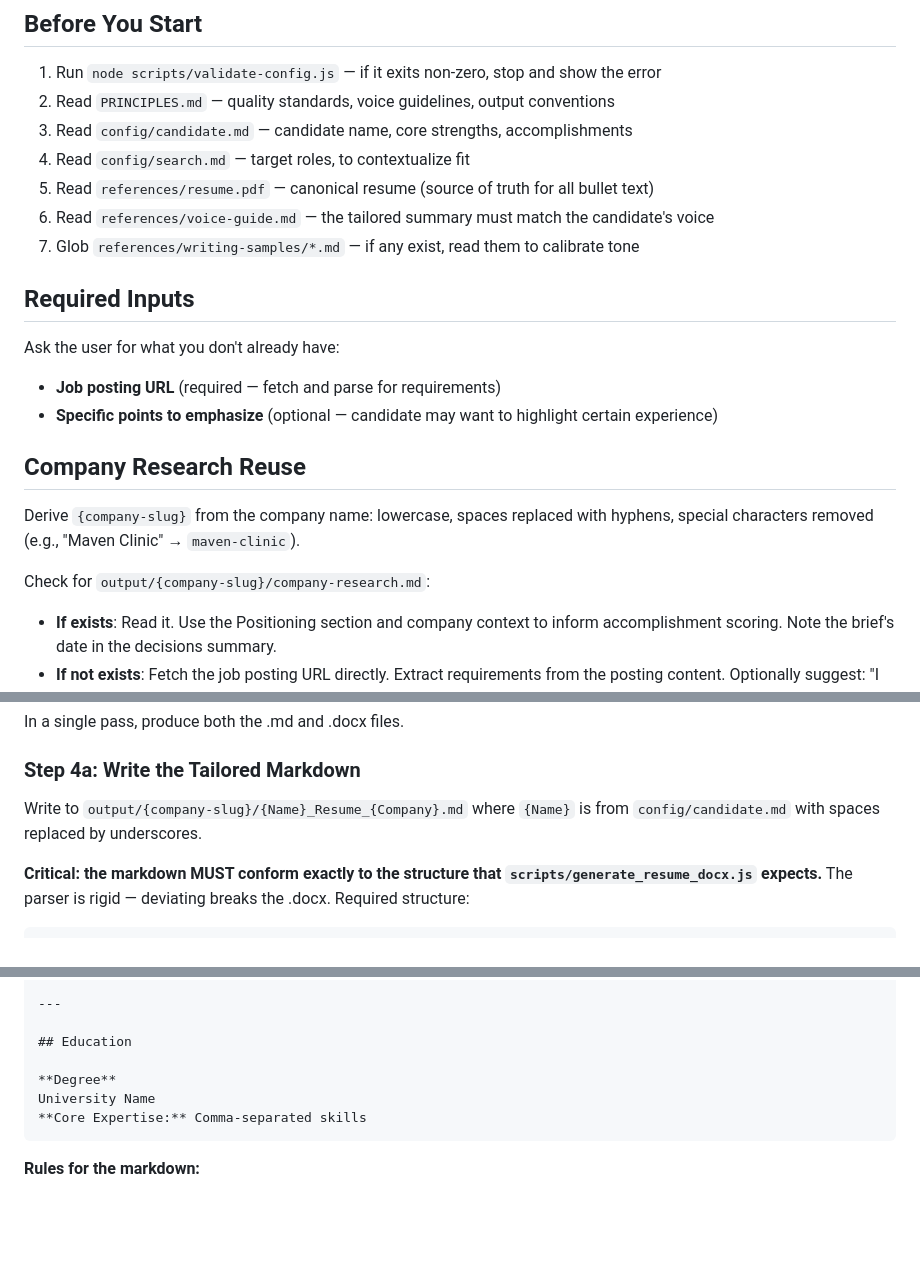
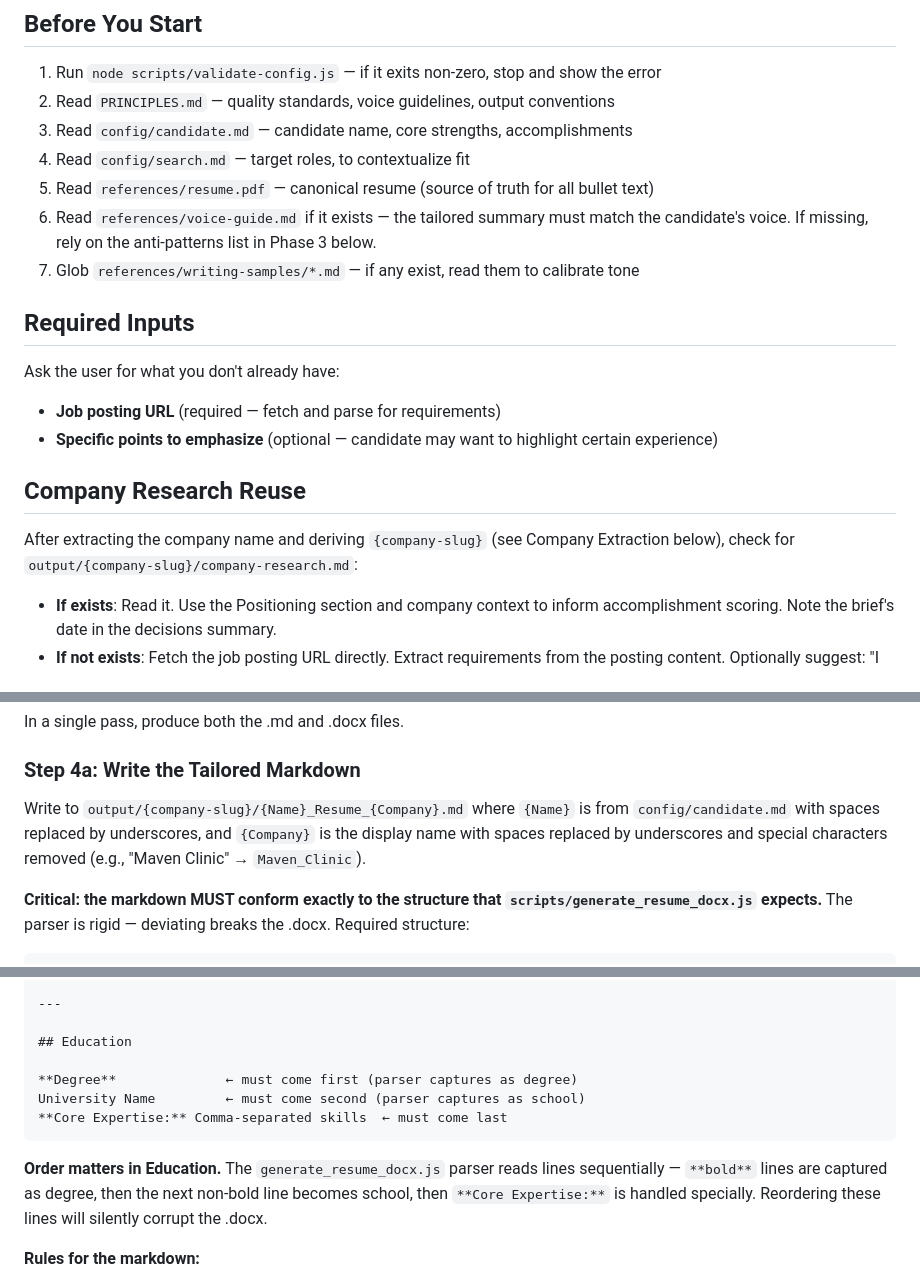
Before and after one commit to chriscantu/job-seeker, a Markdown page: skills/resume-tailor/SKILL.md, 3 parts joined by grey strips. GitHub-like rendering; blank space fills up the shorter version.

Commit message:
fix(resume-tailor): address code review findings
- Add explicit Education section ordering warning (parser is order-dependent)
- Clarify Company Research Reuse happens after Company Extraction
- Add voice-guide.md fallback when file is missing
- Define {Company} filename sanitization rule
- Add 'never remove bullets' to Key Constraints

Co-Authored-By: Claude Opus 4.6 (1M context) <noreply@anthropic.com>

````diff
--- a/skills/resume-tailor/SKILL.md
+++ b/skills/resume-tailor/SKILL.md
@@ -22,7 +22,8 @@ both .md and .docx in one shot.
 3. Read `config/candidate.md` — candidate name, core strengths, accomplishments
 4. Read `config/search.md` — target roles, to contextualize fit
 5. Read `references/resume.pdf` — canonical resume (source of truth for all bullet text)
-6. Read `references/voice-guide.md` — the tailored summary must match the candidate's voice
+6. Read `references/voice-guide.md` if it exists — the tailored summary must match
+   the candidate's voice. If missing, rely on the anti-patterns list in Phase 3 below.
 7. Glob `references/writing-samples/*.md` — if any exist, read them to calibrate tone
 
 ## Required Inputs
@@ -35,10 +36,8 @@ Ask the user for what you don't already have:
 
 ## Company Research Reuse
 
-Derive `{company-slug}` from the company name: lowercase, spaces replaced with
-hyphens, special characters removed (e.g., "Maven Clinic" → `maven-clinic`).
-
-Check for `output/{company-slug}/company-research.md`:
+After extracting the company name and deriving `{company-slug}` (see Company
+Extraction below), check for `output/{company-slug}/company-research.md`:
 
 - **If exists**: Read it. Use the Positioning section and company context to
   inform accomplishment scoring. Note the brief's date in the decisions summary.
@@ -124,7 +123,9 @@ In a single pass, produce both the .md and .docx files.
 ### Step 4a: Write the Tailored Markdown
 
 Write to `output/{company-slug}/{Name}_Resume_{Company}.md` where `{Name}`
-is from `config/candidate.md` with spaces replaced by underscores.
+is from `config/candidate.md` with spaces replaced by underscores, and
+`{Company}` is the display name with spaces replaced by underscores and
+special characters removed (e.g., "Maven Clinic" → `Maven_Clinic`).
 
 **Critical: the markdown MUST conform exactly to the structure that
 `scripts/generate_resume_docx.js` expects.** The parser is rigid — deviating
@@ -169,10 +170,15 @@ Summary paragraph — 2-3 sentences, rewritten for this role per Phase 3.
 
 ## Education
 
-**Degree**
-University Name
-**Core Expertise:** Comma-separated skills
+**Degree**              ← must come first (parser captures as degree)
+University Name         ← must come second (parser captures as school)
+**Core Expertise:** Comma-separated skills  ← must come last
 ```
+
+**Order matters in Education.** The `generate_resume_docx.js` parser reads
+lines sequentially — `**bold**` lines are captured as degree, then the next
+non-bold line becomes school, then `**Core Expertise:**` is handled specially.
+Reordering these lines will silently corrupt the .docx.
 
 **Rules for the markdown:**
 - All section headings, table format, and bullet syntax must match exactly
````
Also changed, not shown: other parts of skills/resume-tailor/SKILL.md (+2 -1 lines).
